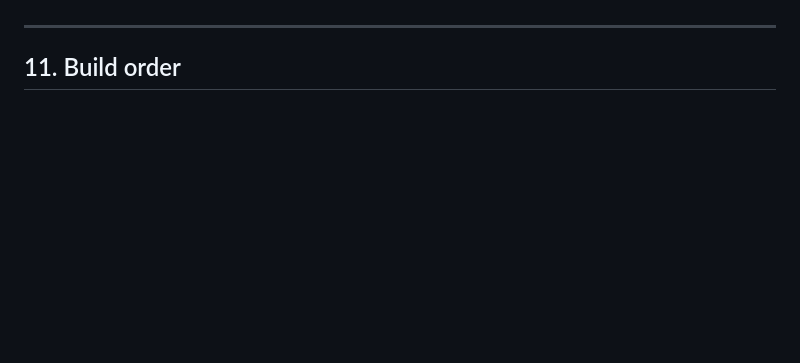
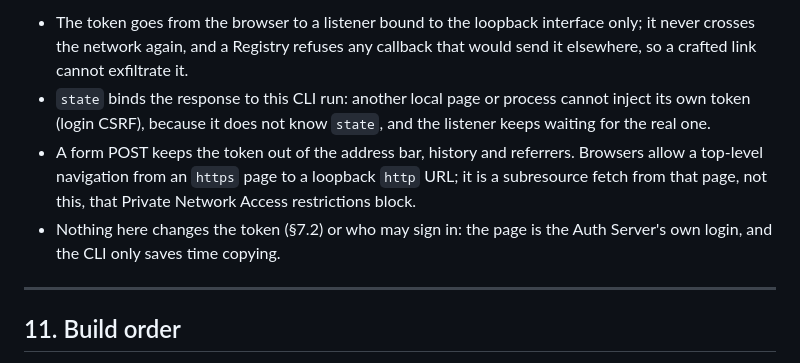
Before and after one commit to sugeul/doax, a Markdown page: docs/architecture.md, the part around one of its changes. Drawn GitHub-style; blank space fills up the shorter version.

```diff
--- a/docs/architecture.md
+++ b/docs/architecture.md
@@ -166,3 +200,7 @@ Spec v0.1 assumes single-tenant issuer trust: §7.2 says *"a Registry Server dec
+- The token goes from the browser to a listener bound to the loopback interface only; it never crosses the network again, and a Registry refuses any callback that would send it elsewhere, so a crafted link cannot exfiltrate it.
+- `state` binds the response to this CLI run: another local page or process cannot inject its own token (login CSRF), because it does not know `state`, and the listener keeps waiting for the real one.
+- A form POST keeps the token out of the address bar, history and referrers. Browsers allow a top-level navigation from an `https` page to a loopback `http` URL; it is a subresource fetch from that page, not this, that Private Network Access restrictions block.
+- Nothing here changes the token (§7.2) or who may sign in: the page is the Auth Server's own login, and the CLI only saves time copying.
 
 ---
 
```
Also changed, not shown: other parts of docs/architecture.md (+35 -1 lines).
